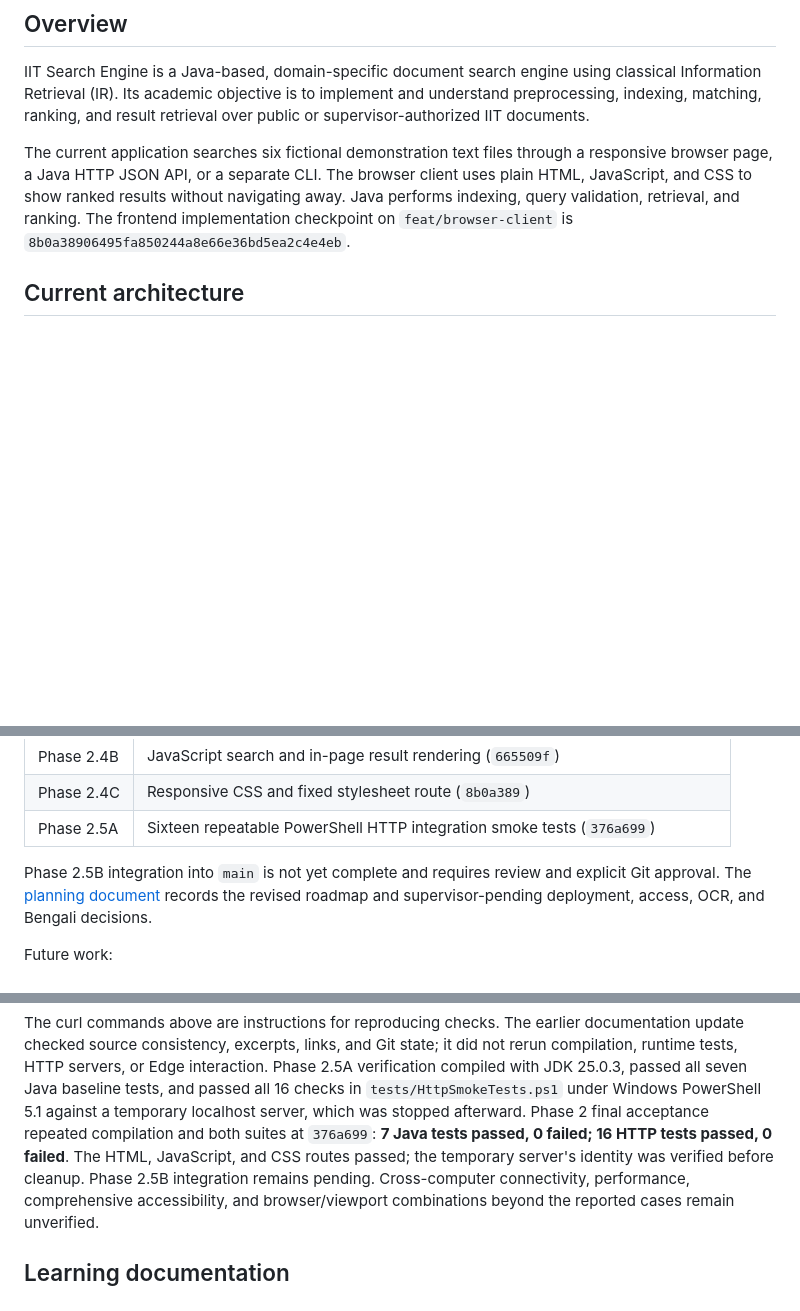
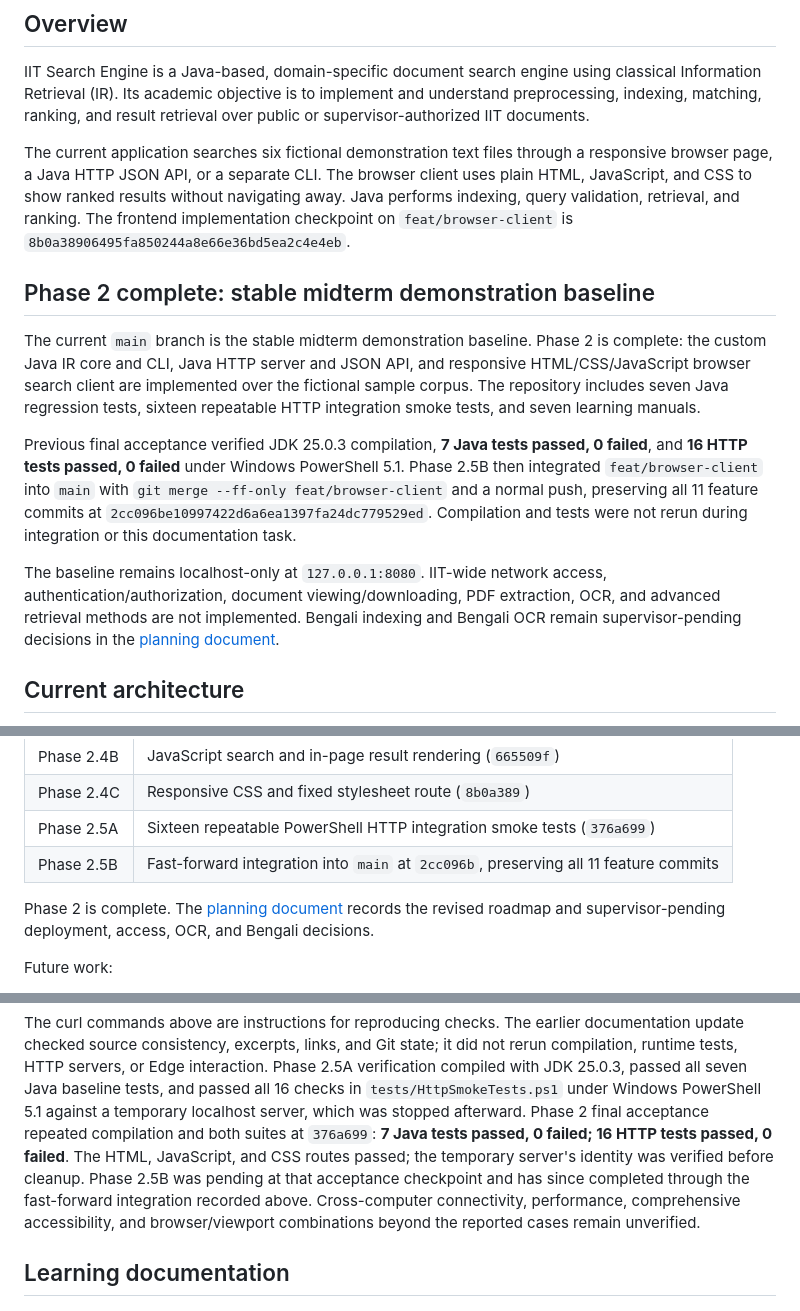
Before and after one commit to RIFAT-x7/iit-search-engine, a Markdown page: README.md, 3 parts joined by grey strips. Rendered like a GitHub page; blank space fills up the shorter version.

Commit message:
docs: finalize Phase 2 completion and midterm baseline

```diff
--- a/README.md
+++ b/README.md
@@ -19,6 +19,26 @@ client uses plain HTML, JavaScript, and CSS to show ranked results without
 navigating away. Java performs indexing, query validation, retrieval, and ranking.
 The frontend implementation checkpoint on `feat/browser-client` is
 `8b0a38906495fa850244a8e66e36bd5ea2c4e4eb`.
+
+## Phase 2 complete: stable midterm demonstration baseline
+
+The current `main` branch is the stable midterm demonstration baseline. Phase 2
+is complete: the custom Java IR core and CLI, Java HTTP server and JSON API,
+and responsive HTML/CSS/JavaScript browser search client are implemented over
+the fictional sample corpus. The repository includes seven Java regression
+tests, sixteen repeatable HTTP integration smoke tests, and seven learning manuals.
+
+Previous final acceptance verified JDK 25.0.3 compilation, **7 Java tests passed,
+0 failed**, and **16 HTTP tests passed, 0 failed** under Windows PowerShell 5.1.
+Phase 2.5B then integrated `feat/browser-client` into `main` with
+`git merge --ff-only feat/browser-client` and a normal push, preserving all 11
+feature commits at `2cc096be10997422d6a6ea1397fa24dc779529ed`.
+Compilation and tests were not rerun during integration or this documentation task.
+
+The baseline remains localhost-only at `127.0.0.1:8080`. IIT-wide network access,
+authentication/authorization, document viewing/downloading, PDF extraction, OCR,
+and advanced retrieval methods are not implemented. Bengali indexing and Bengali
+OCR remain supervisor-pending decisions in the [planning document](PLANNED_FEATURES.md).
 
 ## Current architecture
 
@@ -188,9 +208,9 @@ Completed milestones:
 | Phase 2.4B | JavaScript search and in-page result rendering (`665509f`) |
 | Phase 2.4C | Responsive CSS and fixed stylesheet route (`8b0a389`) |
 | Phase 2.5A | Sixteen repeatable PowerShell HTTP integration smoke tests (`376a699`) |
+| Phase 2.5B | Fast-forward integration into `main` at `2cc096b`, preserving all 11 feature commits |
 
-Phase 2.5B integration into `main` is not yet complete and requires review and
-explicit Git approval. The [planning document](PLANNED_FEATURES.md) records the
+Phase 2 is complete. The [planning document](PLANNED_FEATURES.md) records the
 revised roadmap and supervisor-pending deployment, access, OCR, and Bengali decisions.
 
 Future work:
@@ -425,7 +445,8 @@ PowerShell 5.1 against a temporary localhost server, which was stopped afterward
 Phase 2 final acceptance repeated compilation and both suites at `376a699`:
 **7 Java tests passed, 0 failed; 16 HTTP tests passed, 0 failed**. The HTML,
 JavaScript, and CSS routes passed; the temporary server's identity was verified
-before cleanup. Phase 2.5B integration remains pending.
+before cleanup. Phase 2.5B was pending at that acceptance checkpoint and has
+since completed through the fast-forward integration recorded above.
 Cross-computer connectivity, performance, comprehensive accessibility, and
 browser/viewport combinations beyond the reported cases remain unverified.
 
```
Also changed, not shown: PLANNED_FEATURES.md (+5 -3 lines), learnings/README.md (+3 -1 lines).
